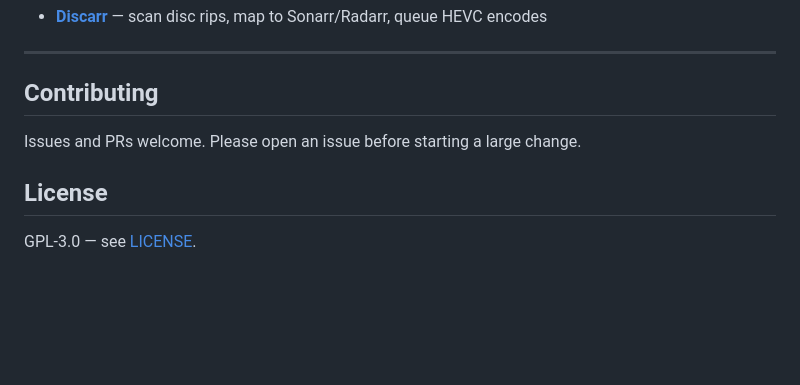
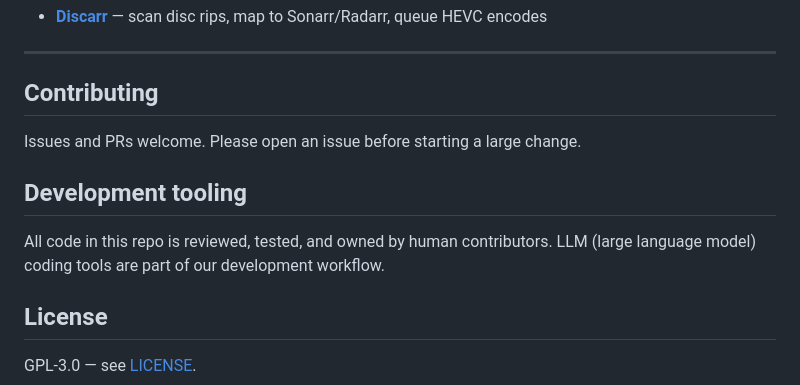
Before and after one commit to pyr0ball/recovarr, a Markdown page: README.md, the part around the change. Drawn GitHub-style; blank space fills up the shorter version.

Commit message:
docs: add development tooling disclosure

```diff
--- a/README.md
+++ b/README.md
@@ -134,6 +134,10 @@ The web UI communicates with this API. Useful for scripting or integration with
 
 Issues and PRs welcome. Please open an issue before starting a large change.
 
+## Development tooling
+
+All code in this repo is reviewed, tested, and owned by human contributors. LLM (large language model) coding tools are part of our development workflow.
+
 ## License
 
 GPL-3.0 — see [LICENSE](LICENSE).
```
